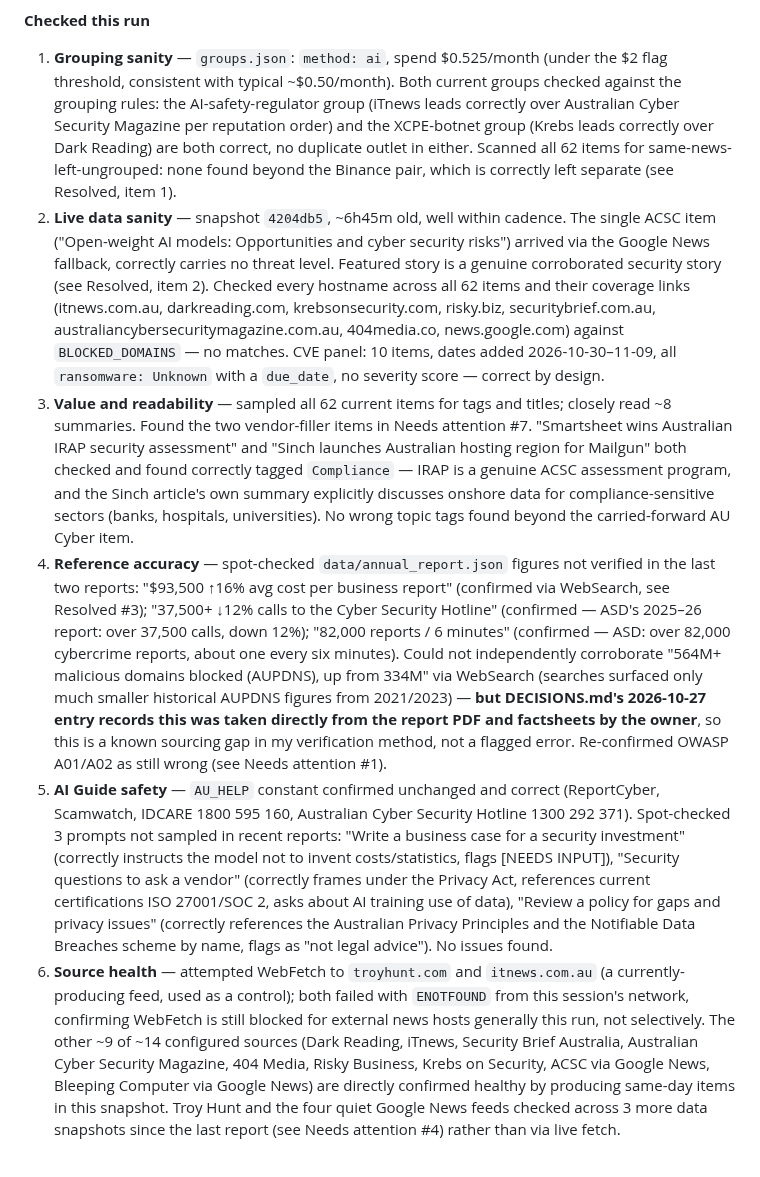
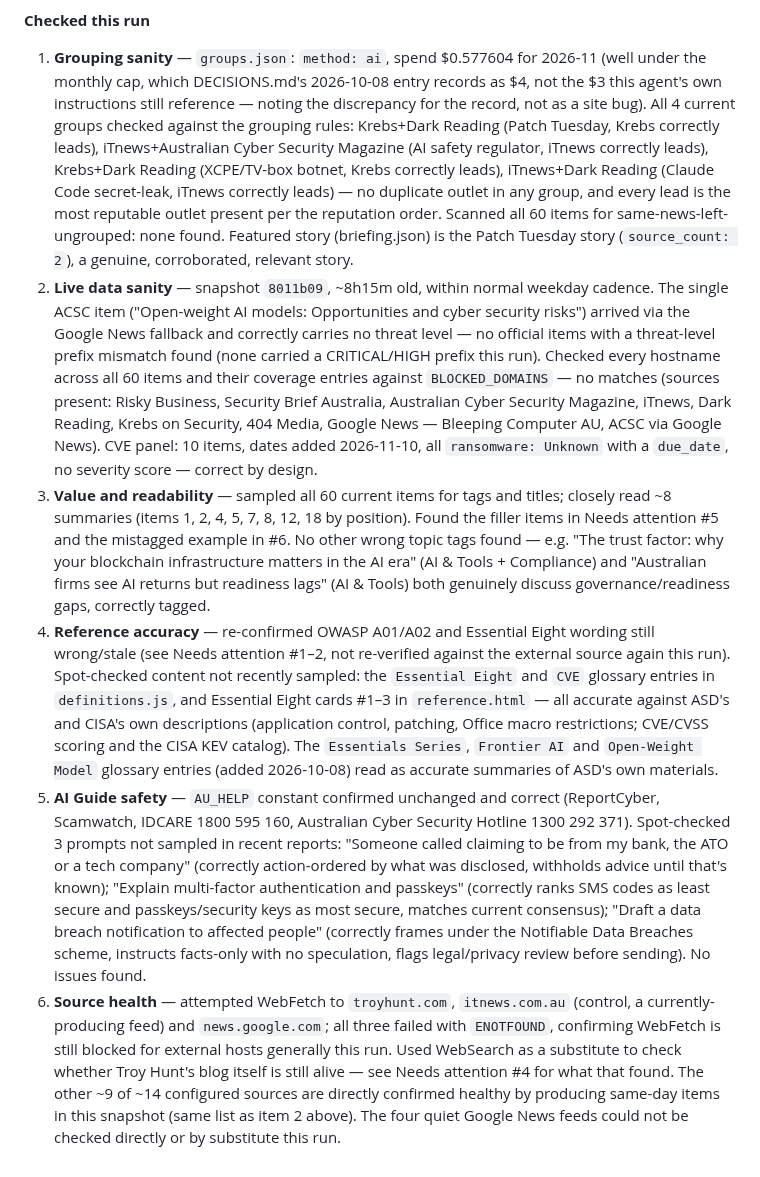
Before and after one commit to boenwip/cyber-dashboard, a Markdown page: docs/CONTENT_INTEGRITY_REPORT.md, the part around one of its changes. Rendered like a GitHub page.

```diff
--- a/docs/CONTENT_INTEGRITY_REPORT.md
+++ b/docs/CONTENT_INTEGRITY_REPORT.md
@@ -26,9 +23,9 @@ Overwritten by the Content Integrity Agent on each run; past runs are in this fi
 
 **Checked this run**
 
-1. **Grouping sanity** — `groups.json`: `method: ai`, spend $0.525/month (under the $2 flag threshold, consistent with typical ~$0.50/month). Both current groups checked against the grouping rules: the AI-safety-regulator group (iTnews leads correctly over Australian Cyber Security Magazine per reputation order) and the XCPE-botnet group (Krebs leads correctly over Dark Reading) are both correct, no duplicate outlet in either. Scanned all 62 items for same-news-left-ungrouped: none found beyond the Binance pair, which is correctly left separate (see Resolved, item 1).
-2. **Live data sanity** — snapshot `4204db5`, ~6h45m old, well within cadence. The single ACSC item ("Open-weight AI models: Opportunities and cyber security risks") arrived via the Google News fallback, correctly carries no threat level. Featured story is a genuine corroborated security story (see Resolved, item 2). Checked every hostname across all 62 items and their coverage links (itnews.com.au, darkreading.com, krebsonsecurity.com, risky.biz, securitybrief.com.au, australiancybersecuritymagazine.com.au, 404media.co, news.google.com) against `BLOCKED_DOMAINS` — no matches. CVE panel: 10 items, dates added 2026-10-30–11-09, all `ransomware: Unknown` with a `due_date`, no severity score — correct by design.
-3. **Value and readability** — sampled all 62 current items for tags and titles; closely read ~8 summaries. Found the two vendor-filler items in Needs attention #7. "Smartsheet wins Australian IRAP security assessment" and "Sinch launches Australian hosting region for Mailgun" both checked and found correctly tagged `Compliance` — IRAP is a genuine ACSC assessment program, and the Sinch article's own summary explicitly discusses onshore data for compliance-sensitive sectors (banks, hospitals, universities). No wrong topic tags found beyond the carried-forward AU Cyber item.
-4. **Reference accuracy** — spot-checked `data/annual_report.json` figures not verified in the last two reports: "$93,500 ↑16% avg cost per business report" (confirmed via WebSearch, see Resolved #3); "37,500+ ↓12% calls to the Cyber Security Hotline" (confirmed — ASD's 2025–26 report: over 37,500 calls, down 12%); "82,000 reports / 6 minutes" (confirmed — ASD: over 82,000 cybercrime reports, about one every six minutes). Could not independently corroborate "564M+ malicious domains blocked (AUPDNS), up from 334M" via WebSearch (searches surfaced only much smaller historical AUPDNS figures from 2021/2023) — **but DECISIONS.md's 2026-10-27 entry records this was taken directly from the report PDF and factsheets by the owner**, so this is a known sourcing gap in my verification method, not a flagged error. Re-confirmed OWASP A01/A02 as still wrong (see Needs attention #1).
-5. **AI Guide safety** — `AU_HELP` constant confirmed unchanged and correct (ReportCyber, Scamwatch, IDCARE 1800 595 160, Australian Cyber Security Hotline 1300 292 371). Spot-checked 3 prompts not sampled in recent reports: "Write a business case for a security investment" (correctly instructs the model not to invent costs/statistics, flags [NEEDS INPUT]), "Security questions to ask a vendor" (correctly frames under the Privacy Act, references current certifications ISO 27001/SOC 2, asks about AI training use of data), "Review a policy for gaps and privacy issues" (correctly references the Australian Privacy Principles and the Notifiable Data Breaches scheme by name, flags as "not legal advice"). No issues found.
-6. **Source health** — attempted WebFetch to `troyhunt.com` and `itnews.com.au` (a currently-producing feed, used as a control); both failed with `ENOTFOUND` from this session's network, confirming WebFetch is still blocked for external news hosts generally this run, not selectively. The other ~9 of ~14 configured sources (Dark Reading, iTnews, Security Brief Australia, Australian Cyber Security Magazine, 404 Media, Risky Business, Krebs on Security, ACSC via Google News, Bleeping Computer via Google News) are directly confirmed healthy by producing same-day items in this snapshot. Troy Hunt and the four quiet Google News feeds checked across 3 more data snapshots since the last report (see Needs attention #4) rather than via live fetch.
+1. **Grouping sanity** — `groups.json`: `method: ai`, spend $0.577604 for 2026-11 (well under the monthly cap, which DECISIONS.md's 2026-10-08 entry records as $4, not the $3 this agent's own instructions still reference — noting the discrepancy for the record, not as a site bug). All 4 current groups checked against the grouping rules: Krebs+Dark Reading (Patch Tuesday, Krebs correctly leads), iTnews+Australian Cyber Security Magazine (AI safety regulator, iTnews correctly leads), Krebs+Dark Reading (XCPE/TV-box botnet, Krebs correctly leads), iTnews+Dark Reading (Claude Code secret-leak, iTnews correctly leads) — no duplicate outlet in any group, and every lead is the most reputable outlet present per the reputation order. Scanned all 60 items for same-news-left-ungrouped: none found. Featured story (briefing.json) is the Patch Tuesday story (`source_count: 2`), a genuine, corroborated, relevant story.
+2. **Live data sanity** — snapshot `8011b09`, ~8h15m old, within normal weekday cadence. The single ACSC item ("Open-weight AI models: Opportunities and cyber security risks") arrived via the Google News fallback and correctly carries no threat level — no official items with a threat-level prefix mismatch found (none carried a CRITICAL/HIGH prefix this run). Checked every hostname across all 60 items and their coverage entries against `BLOCKED_DOMAINS` — no matches (sources present: Risky Business, Security Brief Australia, Australian Cyber Security Magazine, iTnews, Dark Reading, Krebs on Security, 404 Media, Google News — Bleeping Computer AU, ACSC via Google News). CVE panel: 10 items, dates added 2026-11-10, all `ransomware: Unknown` with a `due_date`, no severity score — correct by design.
+3. **Value and readability** — sampled all 60 current items for tags and titles; closely read ~8 summaries (items 1, 2, 4, 5, 7, 8, 12, 18 by position). Found the filler items in Needs attention #5 and the mistagged example in #6. No other wrong topic tags found — e.g. "The trust factor: why your blockchain infrastructure matters in the AI era" (AI & Tools + Compliance) and "Australian firms see AI returns but readiness lags" (AI & Tools) both genuinely discuss governance/readiness gaps, correctly tagged.
+4. **Reference accuracy** — re-confirmed OWASP A01/A02 and Essential Eight wording still wrong/stale (see Needs attention #1–2, not re-verified against the external source again this run). Spot-checked content not recently sampled: the `Essential Eight` and `CVE` glossary entries in `definitions.js`, and Essential Eight cards #1–3 in `reference.html` — all accurate against ASD's and CISA's own descriptions (application control, patching, Office macro restrictions; CVE/CVSS scoring and the CISA KEV catalog). The `Essentials Series`, `Frontier AI` and `Open-Weight Model` glossary entries (added 2026-10-08) read as accurate summaries of ASD's own materials.
+5. **AI Guide safety** — `AU_HELP` constant confirmed unchanged and correct (ReportCyber, Scamwatch, IDCARE 1800 595 160, Australian Cyber Security Hotline 1300 292 371). Spot-checked 3 prompts not sampled in recent reports: "Someone called claiming to be from my bank, the ATO or a tech company" (correctly action-ordered by what was disclosed, withholds advice until that's known); "Explain multi-factor authentication and passkeys" (correctly ranks SMS codes as least secure and passkeys/security keys as most secure, matches current consensus); "Draft a data breach notification to affected people" (correctly frames under the Notifiable Data Breaches scheme, instructs facts-only with no speculation, flags legal/privacy review before sending). No issues found.
+6. **Source health** — attempted WebFetch to `troyhunt.com`, `itnews.com.au` (control, a currently-producing feed) and `news.google.com`; all three failed with `ENOTFOUND`, confirming WebFetch is still blocked for external hosts generally this run. Used WebSearch as a substitute to check whether Troy Hunt's blog itself is still alive — see Needs attention #4 for what that found. The other ~9 of ~14 configured sources are directly confirmed healthy by producing same-day items in this snapshot (same list as item 2 above). The four quiet Google News feeds could not be checked directly or by substitute this run.
```
Also changed, not shown: other parts of docs/CONTENT_INTEGRITY_REPORT.md (+11 -14 lines).
